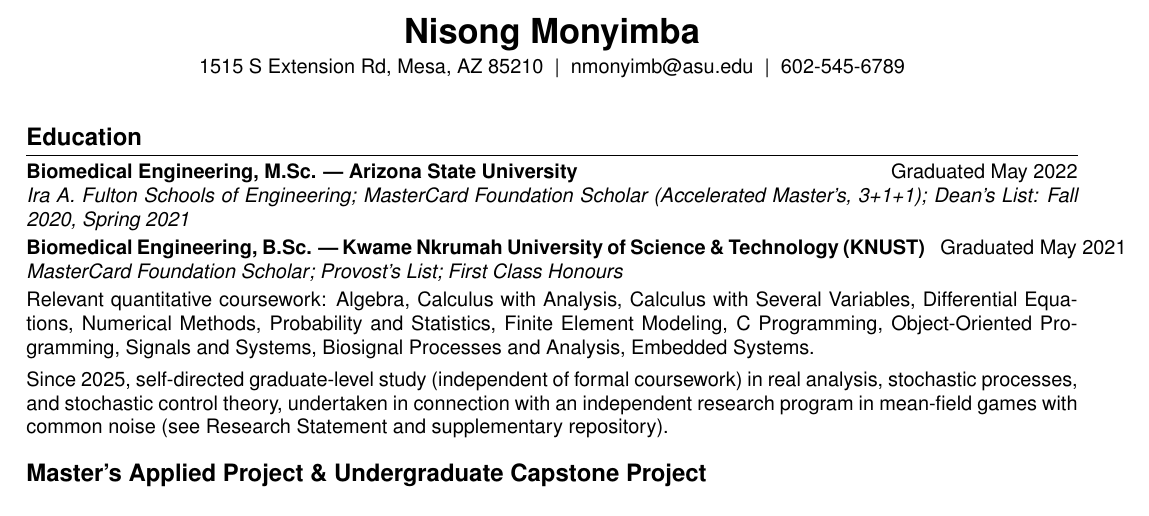
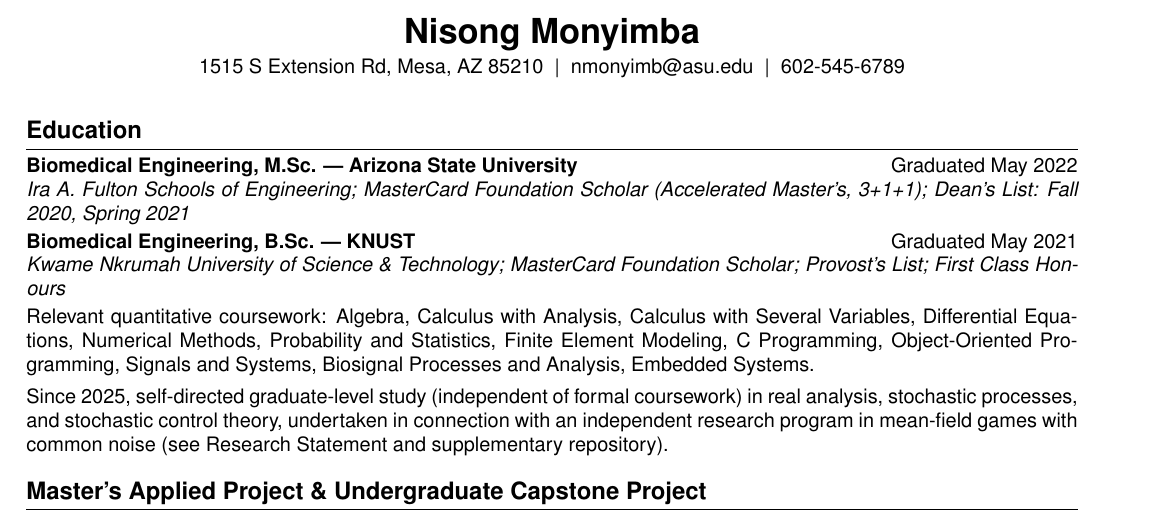
Before and after one commit to NisongMonyimba/AppliedMathThesis, a LaTeX CV (cv/cv.tex): part of page 1 of 3, cut so that both start at the same text. Compiled offline with pdfLaTeX.

Commit message:
Fix overfull KNUST entry line; finalize date column alignment

```diff
--- a/cv/cv.tex
+++ b/cv/cv.tex
@@ -45,8 +45,8 @@
 \section*{Education}
 \cventry{Biomedical Engineering, M.Sc. --- Arizona State University}{Graduated May 2022}
 \cvsub{Ira A. Fulton Schools of Engineering; MasterCard Foundation Scholar (Accelerated Master's, 3+1+1); Dean's List: Fall 2020, Spring 2021}
-\cventry{Biomedical Engineering, B.Sc. --- Kwame Nkrumah University of Science \& Technology (KNUST)}{Graduated May 2021}
-\cvsub{MasterCard Foundation Scholar; Provost's List; First Class Honours}
+\cventry{Biomedical Engineering, B.Sc. --- KNUST}{Graduated May 2021}
+\cvsub{Kwame Nkrumah University of Science \& Technology; MasterCard Foundation Scholar; Provost's List; First Class Honours}
 
 \noindent Relevant quantitative coursework: Algebra, Calculus with Analysis, Calculus with Several Variables,
 Differential Equations, Numerical Methods, Probability and Statistics, Finite Element Modeling, C Programming,
```
Also changed, not shown: cv/cv.pdf.
